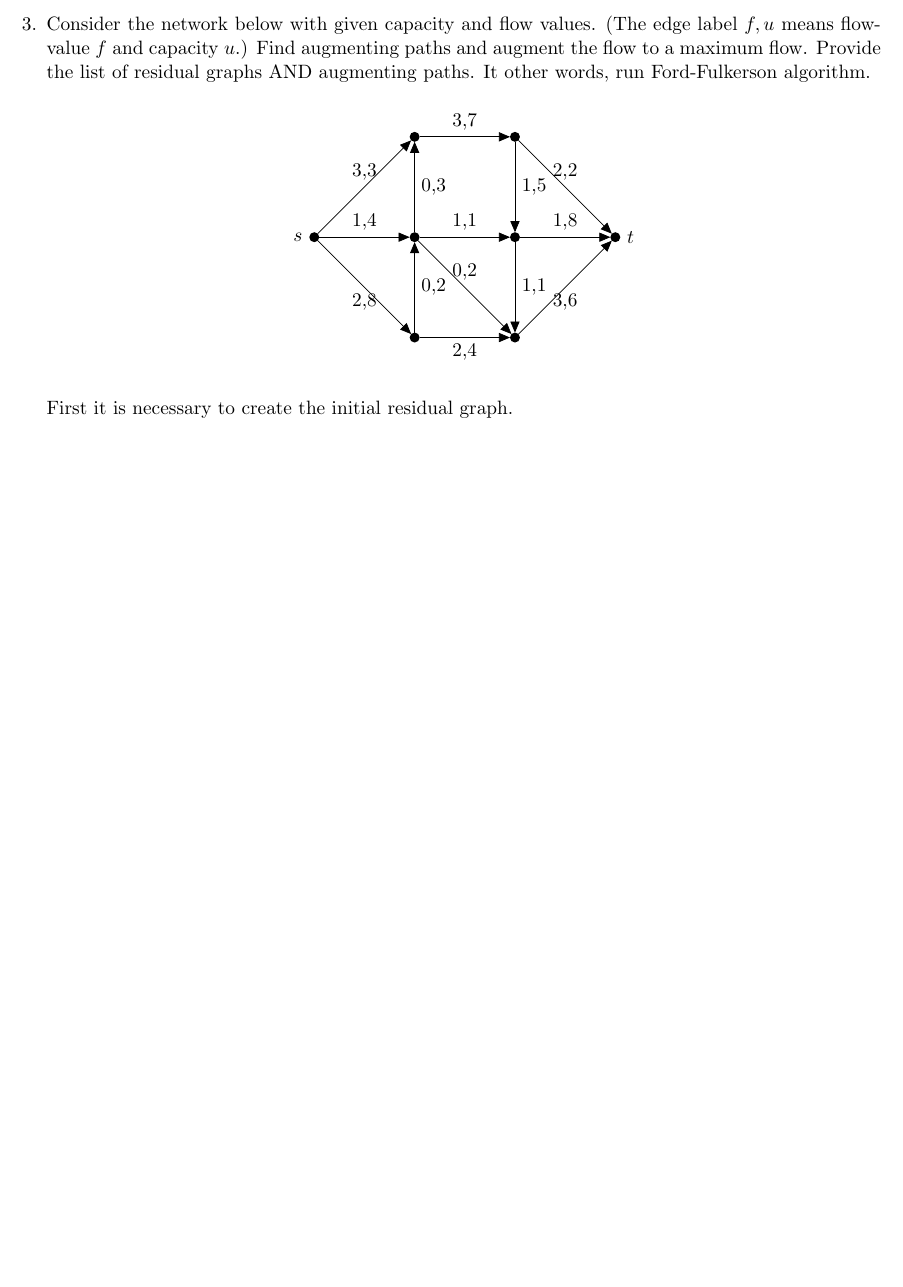
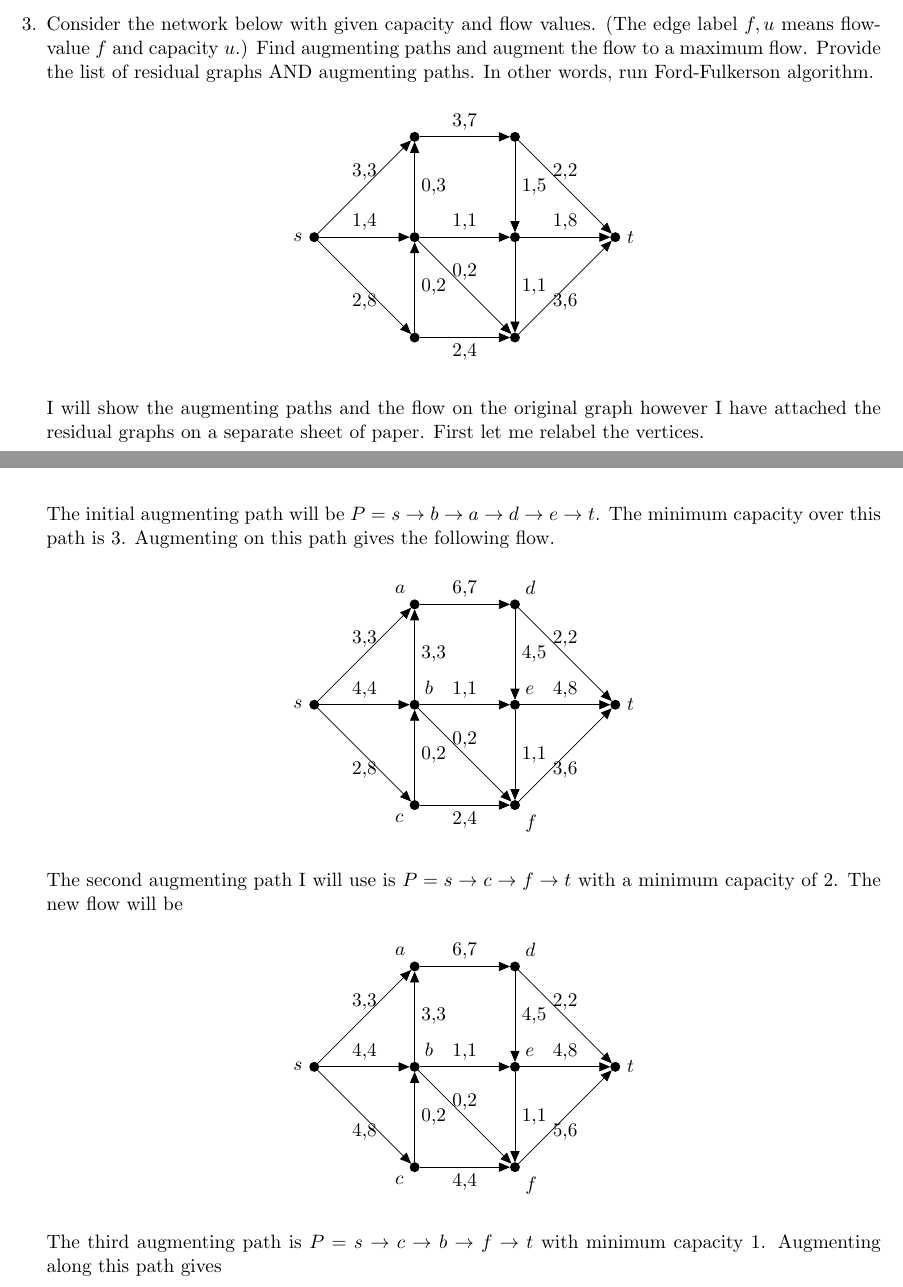
Before and after one commit to caleblogemann/MATH566DiscreteOptimization, a LaTeX problem sheet (Homework/06.tex): part of page 2 of 5 before the commit and two parts of pages 2 and 3 of 6 after it, the two joined at a grey line, cut so that both start at the same text, the shorter picture padded with empty space. Compiled offline with pdfLaTeX; a LaTeX package or settings file that is missing is left out.

Commit message:
Finished problem 3 on homework 6

```diff
--- a/Homework/06.tex
+++ b/Homework/06.tex
@@ -138,7 +138,7 @@ Homework 6
     (The  edge label $f,u$ means flow-value $f$ and capacity $u$.)
     Find augmenting paths and augment the flow to a maximum flow.
     Provide the list of residual graphs AND augmenting paths.
-    It other words, run Ford-Fulkerson algorithm.
+    In other words, run Ford-Fulkerson algorithm.
     \begin{center}
       \tikzset{insep/.style={inner sep=2pt, outer sep=0pt, circle, fill},}
       \begin{tikzpicture}[scale=2]
@@ -164,7 +164,9 @@ Homework 6
       \end{tikzpicture}
     \end{center}
 
-    First it is necessary to create the initial residual graph.
+    I will show the augmenting paths and the flow on the original graph
+    however I have attached the residual graphs on a separate sheet of paper.
+    First let me relabel the vertices.
     \begin{center}
       \tikzset{insep/.style={inner sep=2pt, outer sep=0pt, circle, fill},}
       \begin{tikzpicture}[scale=2]
@@ -189,3 +191,63 @@ Homework 6
         }
       \end{tikzpicture}
     \end{center}
+    The initial augmenting path will be $P = s \to b \to a \to d \to e \to t$.
+    The minimum capacity over this path is 3.
+    Augmenting on this path gives the following flow.
+    \begin{center}
+      \tikzset{insep/.style={inner sep=2pt, outer sep=0pt, circle, fill},}
+      \begin{tikzpicture}[scale=2]
+        \draw
+        (0,0) node[insep,label=left:$s$](s){}
+        (1,1) node[insep,label=120:$a$](a){}
+        (1,0) node[insep,label=45:$b$](b){}
+        (1,-1) node[insep,label=210:$c$](c){}
+        (2,1) node[insep,label=45:$d$](d){}
+        (2,0) node[insep,label=45:$e$](e){}
+        (2,-1) node[insep,label=-45:$f$](f){}
+        (3,0) node[insep,label=right:$t$](t){}
+        ;
+        \foreach \x/\y/\n in {s/a/{3,3}, a/d/{6,7}, d/t/{2,2}, s/b/{4,4}, b/e/{1,1}, e/t/{4,8}, b/f/{0,2}}{
+          \draw[-triangle 45](\x) -- node[above]{\n} (\y);
+        }
+        \foreach \x/\y/\n in {s/c/{2,8}, c/f/{2,4}, f/t/{3,6}}{
+          \draw[-triangle 45](\x) -- node[below]{\n} (\y);
+        }
+        \foreach \x/\y/\n in {c/b/{0,2}, b/a/{3,3}, d/e/{4,5}, e/f/{1,1}}{
+          \draw[-triangle 45](\x) -- node[right]{\n} (\y);
+        }
+      \end{tikzpicture}
+    \end{center}
+
+    The second augmenting path I will use is $P = s \to c \to f \to t$ with a
+    minimum capacity of 2.
+    The new flow will be
+    \begin{center}
+      \tikzset{insep/.style={inner sep=2pt, outer sep=0pt, circle, fill},}
+      \begin{tikzpicture}[scale=2]
+        \draw
+        (0,0) node[insep,label=left:$s$](s){}
+        (1,1) node[insep,label=120:$a$](a){}
+        (1,0) node[insep,label=45:$b$](b){}
+        (1,-1) node[insep,label=210:$c$](c){}
+        (2,1) node[insep,label=45:$d$](d){}
+        (2,0) node[insep,label=45:$e$](e){}
+        (2,-1) node[insep,label=-45:$f$](f){}
+        (3,0) node[insep,label=right:$t$](t){}
+        ;
+        \foreach \x/\y/\n in {s/a/{3,3}, a/d/{6,7}, d/t/{2,2}, s/b/{4,4}, b/e/{1,1}, e/t/{4,8}, b/f/{0,2}}{
+          \draw[-triangle 45](\x) -- node[above]{\n} (\y);
+        }
+        \foreach \x/\y/\n in {s/c/{4,8}, c/f/{4,4}, f/t/{5,6}}{
+          \draw[-triangle 45](\x) -- node[below]{\n} (\y);
+        }
+        \foreach \x/\y/\n in {c/b/{0,2}, b/a/{3,3}, d/e/{4,5}, e/f/{1,1}}{
+          \draw[-triangle 45](\x) -- node[right]{\n} (\y);
+        }
+      \end{tikzpicture}
+    \end{center}
+
+    The third augmenting path is $P = s \to c \to b \to f \to t$ with minimum
+    capacity 1.
+    Augmenting along this path gives
+    \begin{center}
```
Also changed, not shown: Homework/06.pdf, Homework/06.tex (67 more changed lines).
